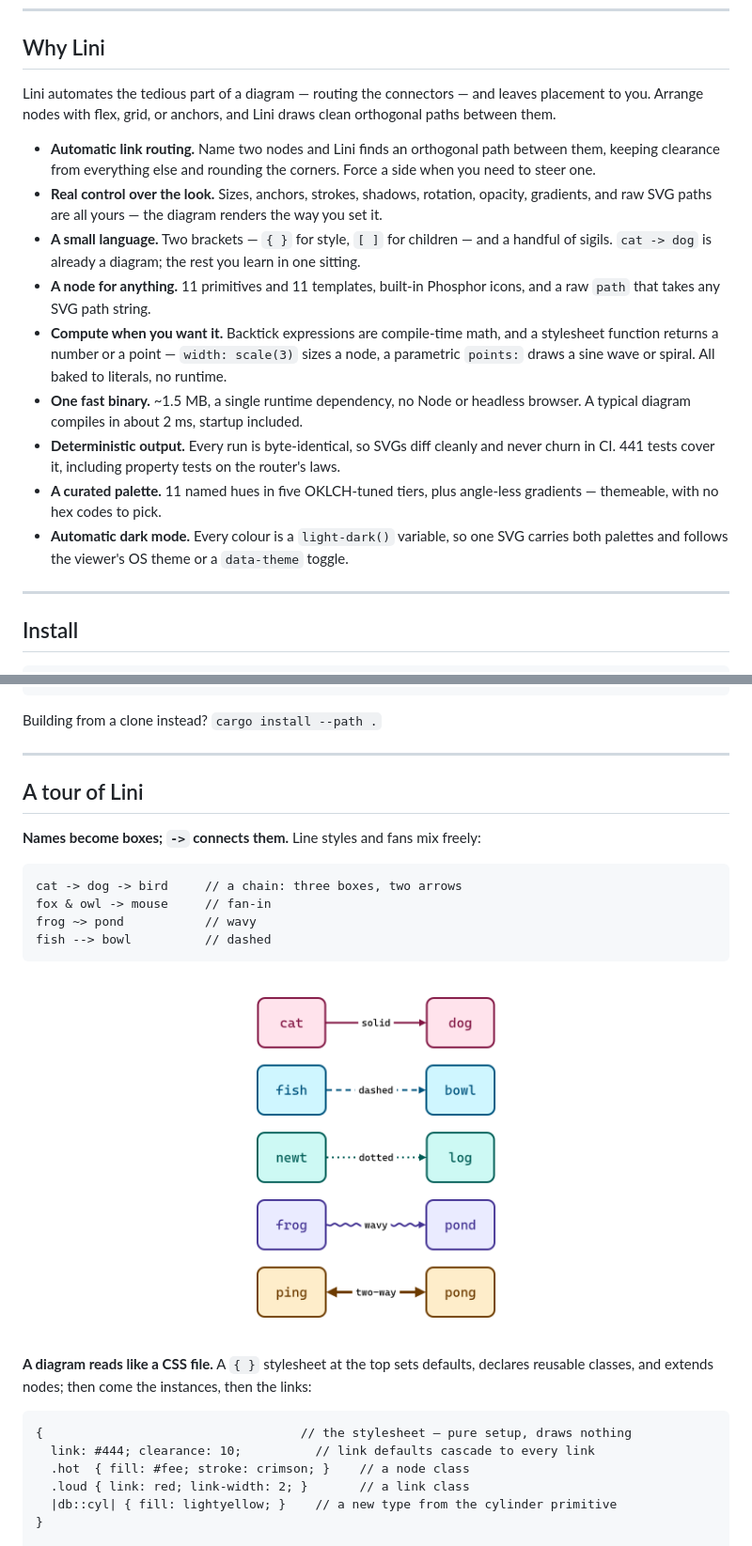
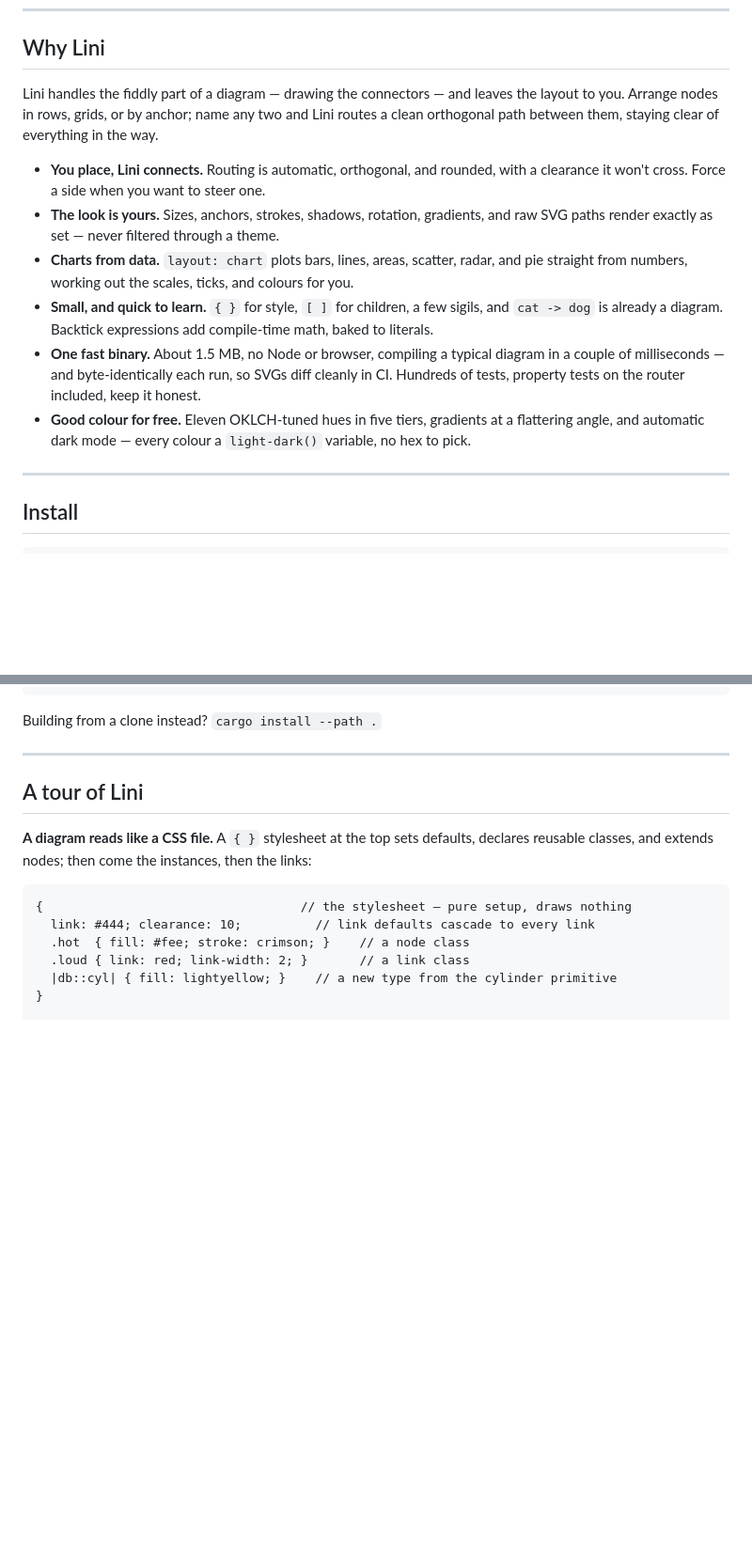
Before and after one commit to monfa-red/lini, a Markdown page: README.md, 2 parts joined by grey strips. Shown at 94% size. GitHub-like rendering; pictures changed too: assets/flow.png (deleted); blank space fills up the shorter version.

Commit message:
docs(readme): add a Charts section with a 2×2 hero; drop the flow example
- New `samples/chart_hero.lini`: a 2×2 grid of grouped bars, smooth multi-line,
  a radar (line + filled area), and a banded area, rendered to `assets/charts.png`.
- New "Charts" section after Nodes — a short intro, the hero, a snippet, and a
  prose paragraph linking to `CHARTS.md`.
- Drop the link-styles "flow" tour and its screenshot (arrow styles already show
  up in the hero and the Links section); remove `samples/flow.lini` + `assets/flow.png`.
- Tighten "Why Lini" (nine bullets to six, charts folded in) and lightly humanise
  the copy. Net length is unchanged (~298 lines).

````diff
--- a/README.md
+++ b/README.md
@@ -23,17 +23,14 @@ Thirty-odd lines of Lini ([`samples/hero.lini`](https://github.com/monfa-red/lin
 
 ## Why Lini
 
-Lini automates the tedious part of a diagram — routing the connectors — and leaves placement to you. Arrange nodes with flex, grid, or anchors, and Lini draws clean orthogonal paths between them.
+Lini handles the fiddly part of a diagram — drawing the connectors — and leaves the layout to you. Arrange nodes in rows, grids, or by anchor; name any two and Lini routes a clean orthogonal path between them, staying clear of everything in the way.
 
-- **Automatic link routing.** Name two nodes and Lini finds an orthogonal path between them, keeping clearance from everything else and rounding the corners. Force a side when you need to steer one.
-- **Real control over the look.** Sizes, anchors, strokes, shadows, rotation, opacity, gradients, and raw SVG paths are all yours — the diagram renders the way you set it.
-- **A small language.** Two brackets — `{ }` for style, `[ ]` for children — and a handful of sigils. `cat -> dog` is already a diagram; the rest you learn in one sitting.
-- **A node for anything.** 11 primitives and 11 templates, built-in Phosphor icons, and a raw `path` that takes any SVG path string.
-- **Compute when you want it.** Backtick expressions are compile-time math, and a stylesheet function returns a number or a point — `width: scale(3)` sizes a node, a parametric `points:` draws a sine wave or spiral. All baked to literals, no runtime.
-- **One fast binary.** ~1.5 MB, a single runtime dependency, no Node or headless browser. A typical diagram compiles in about 2 ms, startup included.
-- **Deterministic output.** Every run is byte-identical, so SVGs diff cleanly and never churn in CI. 441 tests cover it, including property tests on the router's laws.
-- **A curated palette.** 11 named hues in five OKLCH-tuned tiers, plus angle-less gradients — themeable, with no hex codes to pick.
-- **Automatic dark mode.** Every colour is a `light-dark()` variable, so one SVG carries both palettes and follows the viewer's OS theme or a `data-theme` toggle.
+- **You place, Lini connects.** Routing is automatic, orthogonal, and rounded, with a clearance it won't cross. Force a side when you want to steer one.
+- **The look is yours.** Sizes, anchors, strokes, shadows, rotation, gradients, and raw SVG paths render exactly as set — never filtered through a theme.
+- **Charts from data.** `layout: chart` plots bars, lines, areas, scatter, radar, and pie straight from numbers, working out the scales, ticks, and colours for you.
+- **Small, and quick to learn.** `{ }` for style, `[ ]` for children, a few sigils, and `cat -> dog` is already a diagram. Backtick expressions add compile-time math, baked to literals.
+- **One fast binary.** About 1.5 MB, no Node or browser, compiling a typical diagram in a couple of milliseconds — and byte-identically each run, so SVGs diff cleanly in CI. Hundreds of tests, property tests on the router included, keep it honest.
+- **Good colour for free.** Eleven OKLCH-tuned hues in five tiers, gradients at a flattering angle, and automatic dark mode — every colour a `light-dark()` variable, no hex to pick.
 
 ---
 
@@ -55,17 +52,6 @@ Building from a clone instead? `cargo install --path .`
 ---
 
 ## A tour of Lini
-
-**Names become boxes; `->` connects them.** Line styles and fans mix freely:
-
-```
-cat -> dog -> bird     // a chain: three boxes, two arrows
-fox & owl -> mouse     // fan-in
-frog ~> pond           // wavy
-fish --> bowl          // dashed
-```
-
-<p align="center"><img src="https://raw.githubusercontent.com/monfa-red/lini/main/assets/flow.png" alt="Lini's link styles, in colour" width="300"></p>
 
 **A diagram reads like a CSS file.** A `{ }` stylesheet at the top sets defaults, declares reusable classes, and extends nodes; then come the instances, then the links:
 
````
Also changed, not shown: other parts of README.md (+17 -0 lines), assets/charts.png (added), 4 other files.
